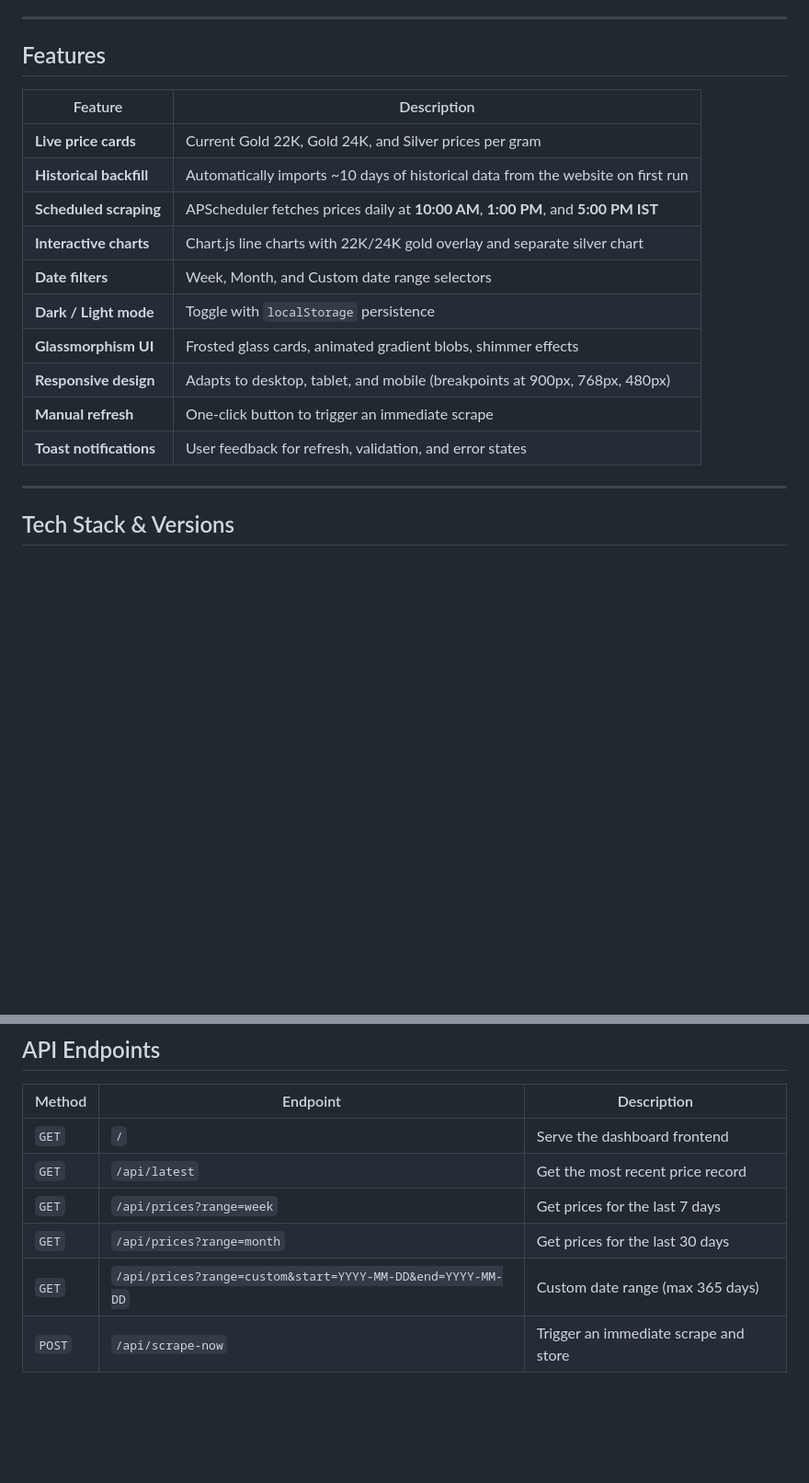
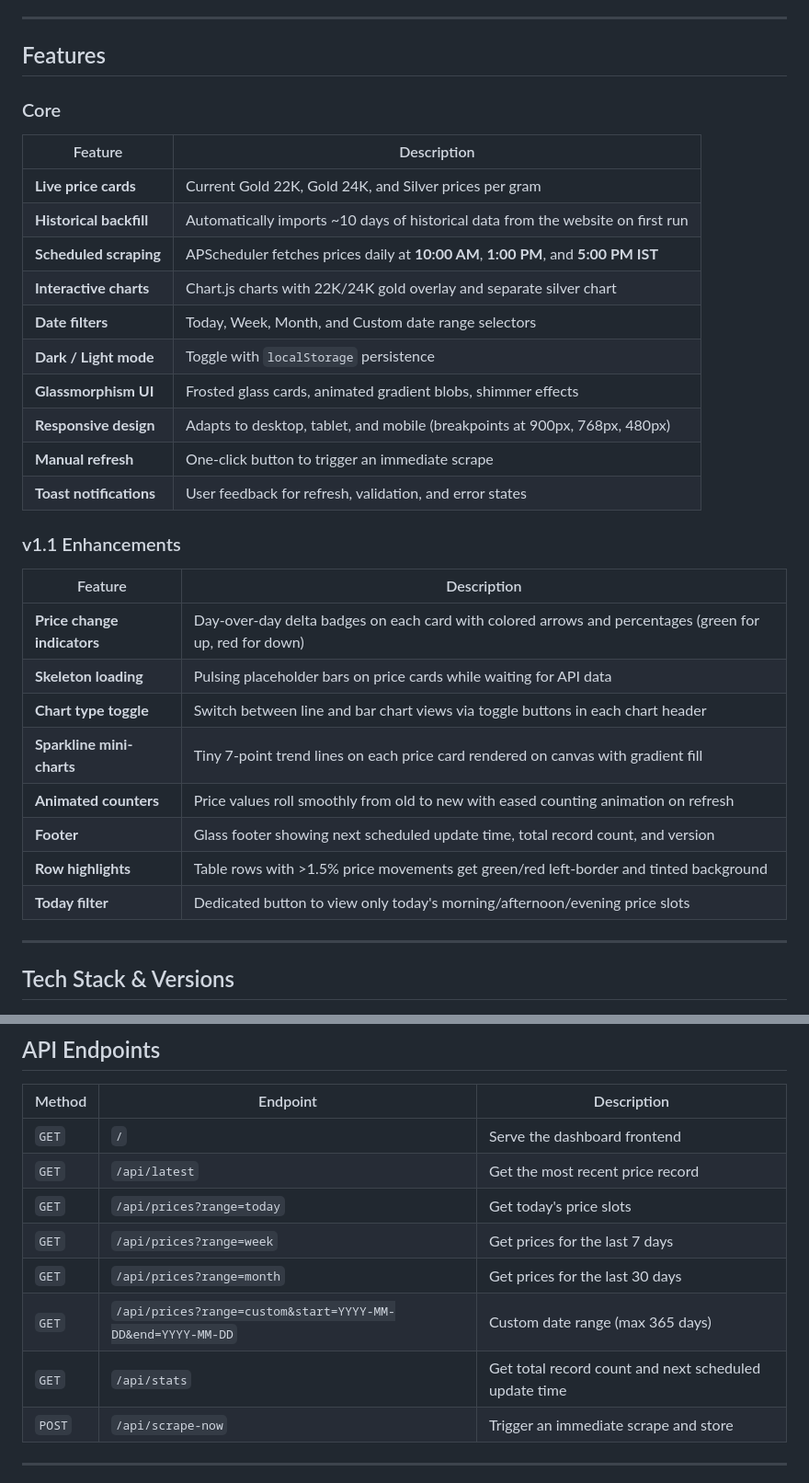
Before and after one commit to naveedahmed710/Gold-Dashboard, a Markdown page: README.md, 2 parts joined by grey strips. Shown at 92% size. Rendered like a GitHub page; blank space fills up the shorter version.

```diff
--- a/README.md
+++ b/README.md
@@ -6,18 +6,33 @@ A real-time dashboard that tracks gold (22K, 24K) and silver prices, stores them
 
 ## Features
 
+### Core
+
 | Feature | Description |
 |---------|-------------|
 | **Live price cards** | Current Gold 22K, Gold 24K, and Silver prices per gram |
 | **Historical backfill** | Automatically imports ~10 days of historical data from the website on first run |
 | **Scheduled scraping** | APScheduler fetches prices daily at **10:00 AM**, **1:00 PM**, and **5:00 PM IST** |
-| **Interactive charts** | Chart.js line charts with 22K/24K gold overlay and separate silver chart |
-| **Date filters** | Week, Month, and Custom date range selectors |
+| **Interactive charts** | Chart.js charts with 22K/24K gold overlay and separate silver chart |
+| **Date filters** | Today, Week, Month, and Custom date range selectors |
 | **Dark / Light mode** | Toggle with `localStorage` persistence |
 | **Glassmorphism UI** | Frosted glass cards, animated gradient blobs, shimmer effects |
 | **Responsive design** | Adapts to desktop, tablet, and mobile (breakpoints at 900px, 768px, 480px) |
 | **Manual refresh** | One-click button to trigger an immediate scrape |
 | **Toast notifications** | User feedback for refresh, validation, and error states |
+
+### v1.1 Enhancements
+
+| Feature | Description |
+|---------|-------------|
+| **Price change indicators** | Day-over-day delta badges on each card with colored arrows and percentages (green for up, red for down) |
+| **Skeleton loading** | Pulsing placeholder bars on price cards while waiting for API data |
+| **Chart type toggle** | Switch between line and bar chart views via toggle buttons in each chart header |
+| **Sparkline mini-charts** | Tiny 7-point trend lines on each price card rendered on canvas with gradient fill |
+| **Animated counters** | Price values roll smoothly from old to new with eased counting animation on refresh |
+| **Footer** | Glass footer showing next scheduled update time, total record count, and version |
+| **Row highlights** | Table rows with >1.5% price movements get green/red left-border and tinted background |
+| **Today filter** | Dedicated button to view only today's morning/afternoon/evening price slots |
 
 ---
 
@@ -102,9 +118,11 @@ On first startup the server will:
 |--------|----------|-------------|
 | `GET` | `/` | Serve the dashboard frontend |
 | `GET` | `/api/latest` | Get the most recent price record |
+| `GET` | `/api/prices?range=today` | Get today's price slots |
 | `GET` | `/api/prices?range=week` | Get prices for the last 7 days |
 | `GET` | `/api/prices?range=month` | Get prices for the last 30 days |
 | `GET` | `/api/prices?range=custom&start=YYYY-MM-DD&end=YYYY-MM-DD` | Custom date range (max 365 days) |
+| `GET` | `/api/stats` | Get total record count and next scheduled update time |
 | `POST` | `/api/scrape-now` | Trigger an immediate scrape and store |
 
 ---
```
Also changed, not shown: other parts of README.md (+32 -2 lines).
